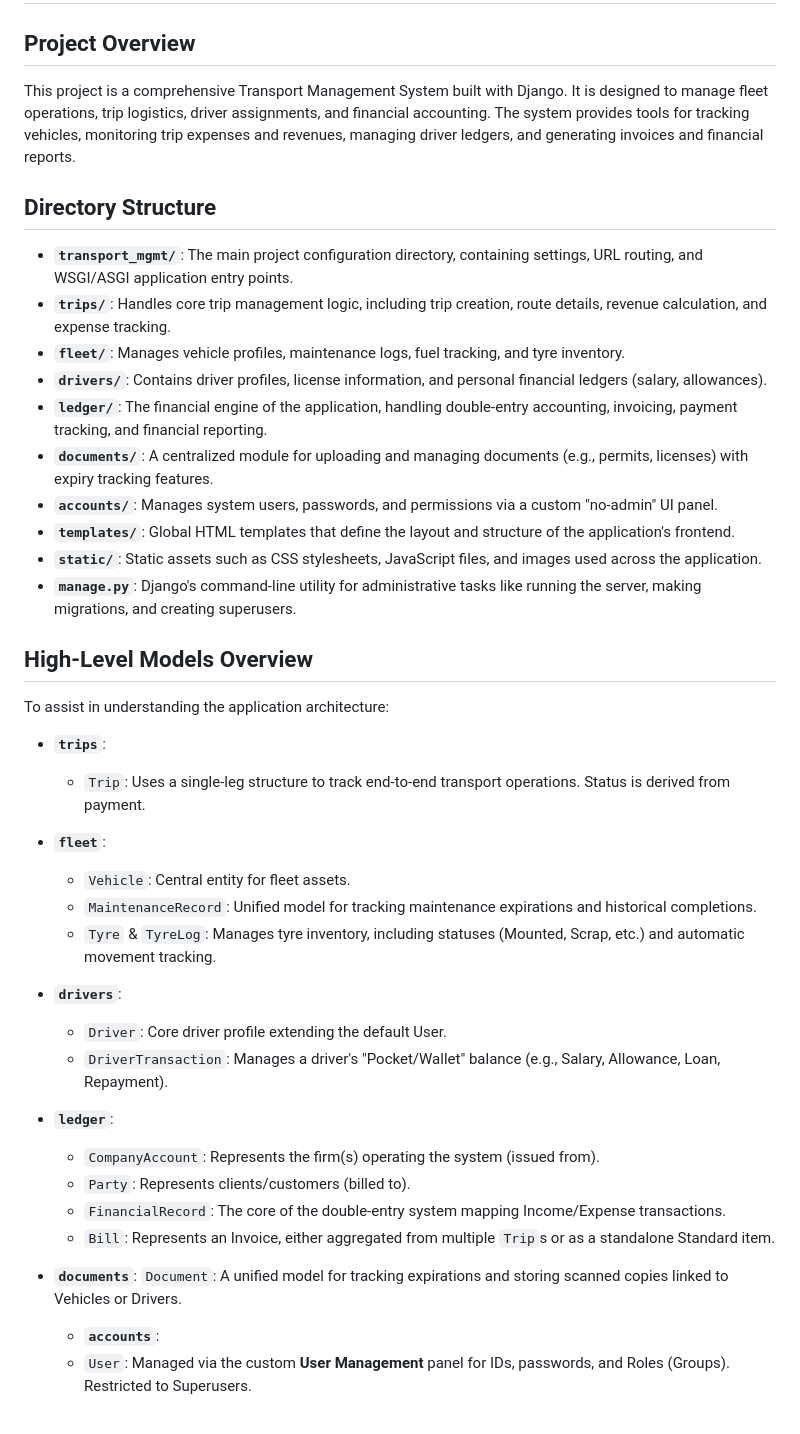
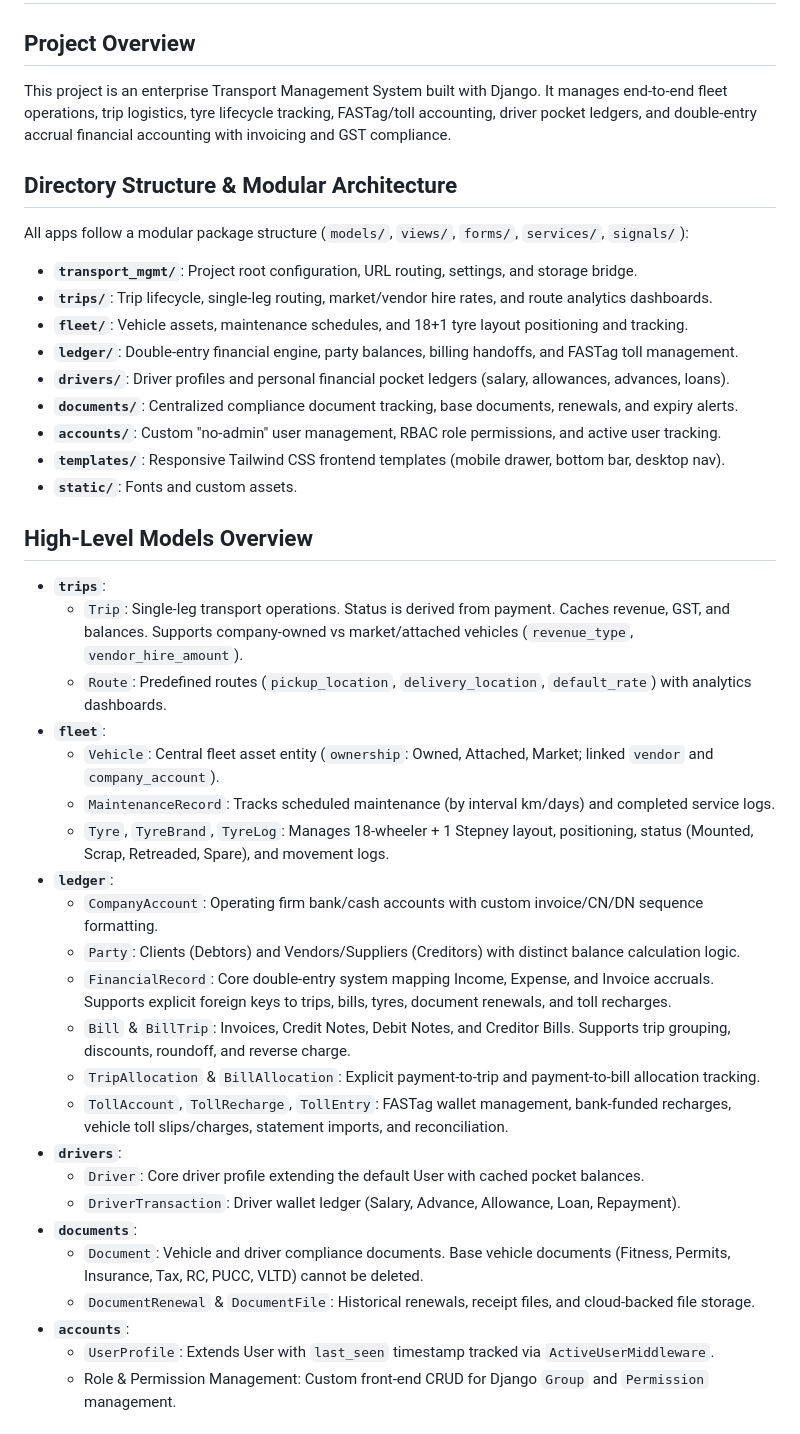
Before and after one commit to Frisked96/transport_management_system, a Markdown page: GEMINI.md, the part around one of its changes. Drawn GitHub-style.

Commit message:
docs: update project overview and directory structure for clarity and detail

```diff
--- a/GEMINI.md
+++ b/GEMINI.md
@@ -1,39 +1,42 @@
 # Transport Management System (TMS)
 
 ## Project Overview
-This project is a comprehensive Transport Management System built with Django. It is designed to manage fleet operations, trip logistics, driver assignments, and financial accounting. The system provides tools for tracking vehicles, monitoring trip expenses and revenues, managing driver ledgers, and generating invoices and financial reports.
+This project is an enterprise Transport Management System built with Django. It manages end-to-end fleet operations, trip logistics, tyre lifecycle tracking, FASTag/toll accounting, driver pocket ledgers, and double-entry accrual financial accounting with invoicing and GST compliance.
 
-## Directory Structure
-
-*   **`transport_mgmt/`**: The main project configuration directory, containing settings, URL routing, and WSGI/ASGI application entry points.
-*   **`trips/`**: Handles core trip management logic, including trip creation, route details, revenue calculation, and expense tracking.
-*   **`fleet/`**: Manages vehicle profiles, maintenance logs, fuel tracking, and tyre inventory.
-*   **`drivers/`**: Contains driver profiles, license information, and personal financial ledgers (salary, allowances).
-*   **`ledger/`**: The financial engine of the application, handling double-entry accounting, invoicing, payment tracking, and financial reporting.
-*   **`documents/`**: A centralized module for uploading and managing documents (e.g., permits, licenses) with expiry tracking features.
-*   **`accounts/`**: Manages system users, passwords, and permissions via a custom "no-admin" UI panel.
-*   **`templates/`**: Global HTML templates that define the layout and structure of the application's frontend.
-*   **`static/`**: Static assets such as CSS stylesheets, JavaScript files, and images used across the application.
-*   **`manage.py`**: Django's command-line utility for administrative tasks like running the server, making migrations, and creating superusers.
+## Directory Structure & Modular Architecture
+All apps follow a modular package structure (`models/`, `views/`, `forms/`, `services/`, `signals/`):
+*   **`transport_mgmt/`**: Project root configuration, URL routing, settings, and storage bridge.
+*   **`trips/`**: Trip lifecycle, single-leg routing, market/vendor hire rates, and route analytics dashboards.
+*   **`fleet/`**: Vehicle assets, maintenance schedules, and 18+1 tyre layout positioning and tracking.
+*   **`ledger/`**: Double-entry financial engine, party balances, billing handoffs, and FASTag toll management.
+*   **`drivers/`**: Driver profiles and personal financial pocket ledgers (salary, allowances, advances, loans).
+*   **`documents/`**: Centralized compliance document tracking, base documents, renewals, and expiry alerts.
+*   **`accounts/`**: Custom "no-admin" user management, RBAC role permissions, and active user tracking.
+*   **`templates/`**: Responsive Tailwind CSS frontend templates (mobile drawer, bottom bar, desktop nav).
+*   **`static/`**: Fonts and custom assets.
 
 ## High-Level Models Overview
-To assist in understanding the application architecture:
 *   **`trips`**:
-    *   `Trip`: Uses a single-leg structure to track end-to-end transport operations. Status is derived from payment.
+    *   `Trip`: Single-leg transport operations. Status is derived from payment. Caches revenue, GST, and balances. Supports company-owned vs market/attached vehicles (`revenue_type`, `vendor_hire_amount`).
+    *   `Route`: Predefined routes (`pickup_location`, `delivery_location`, `default_rate`) with analytics dashboards.
 *   **`fleet`**:
-    *   `Vehicle`: Central entity for fleet assets.
-    *   `MaintenanceRecord`: Unified model for tracking maintenance expirations and historical completions.
-    *   `Tyre` & `TyreLog`: Manages tyre inventory, including statuses (Mounted, Scrap, etc.) and automatic movement tracking.
+    *   `Vehicle`: Central fleet asset entity (`ownership`: Owned, Attached, Market; linked `vendor` and `company_account`).
+    *   `MaintenanceRecord`: Tracks scheduled maintenance (by interval km/days) and completed service logs.
+    *   `Tyre`, `TyreBrand`, `TyreLog`: Manages 18-wheeler + 1 Stepney layout, positioning, status (Mounted, Scrap, Retreaded, Spare), and movement logs.
+*   **`ledger`**:
+    *   `CompanyAccount`: Operating firm bank/cash accounts with custom invoice/CN/DN sequence formatting.
+    *   `Party`: Clients (Debtors) and Vendors/Suppliers (Creditors) with distinct balance calculation logic.
+    *   `FinancialRecord`: Core double-entry system mapping Income, Expense, and Invoice accruals. Supports explicit foreign keys to trips, bills, tyres, document renewals, and toll recharges.
+    *   `Bill` & `BillTrip`: Invoices, Credit Notes, Debit Notes, and Creditor Bills. Supports trip grouping, discounts, roundoff, and reverse charge.
+    *   `TripAllocation` & `BillAllocation`: Explicit payment-to-trip and payment-to-bill allocation tracking.
+    *   `TollAccount`, `TollRecharge`, `TollEntry`: FASTag wallet management, bank-funded recharges, vehicle toll slips/charges, statement imports, and reconciliation.
 *   **`drivers`**:
-    *   `Driver`: Core driver profile extending the default User.
-    *   `DriverTransaction`: Manages a driver's "Pocket/Wallet" balance (e.g., Salary, Allowance, Loan, Repayment).
-*   **`ledger`**:
-    *   `CompanyAccount`: Represents the firm(s) operating the system (issued from).
-    *   `Party`: Represents clients/customers (billed to).
-    *   `FinancialRecord`: The core of the double-entry system mapping Income/Expense transactions.
-    *   `Bill`: Represents an Invoice, either aggregated from multiple `Trip`s or as a standalone Standard item.
+    *   `Driver`: Core driver profile extending the default User with cached pocket balances.
+    *   `DriverTransaction`: Driver wallet ledger (Salary, Advance, Allowance, Loan, Repayment).
 *   **`documents`**:
-    `Document`: A unified model for tracking expirations and storing scanned copies linked to Vehicles or Drivers.
-    *   **`accounts`**:
-    *   `User`: Managed via the custom **User Management** panel for IDs, passwords, and Roles (Groups). Restricted to Superusers.
+    *   `Document`: Vehicle and driver compliance documents. Base vehicle documents (Fitness, Permits, Insurance, Tax, RC, PUCC, VLTD) cannot be deleted.
+    *   `DocumentRenewal` & `DocumentFile`: Historical renewals, receipt files, and cloud-backed file storage.
+*   **`accounts`**:
+    *   `UserProfile`: Extends User with `last_seen` timestamp tracked via `ActiveUserMiddleware`.
+    *   Role & Permission Management: Custom front-end CRUD for Django `Group` and `Permission` management.
 
```
Also changed, not shown: other parts of GEMINI.md (+18 -14 lines).
